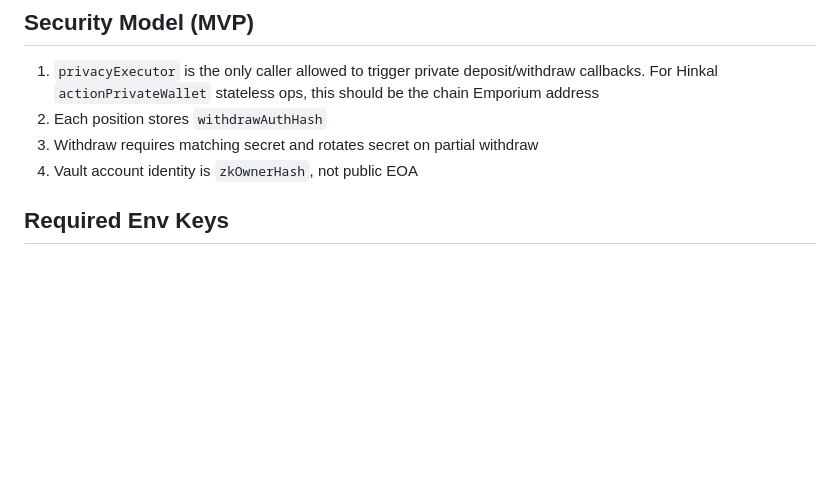
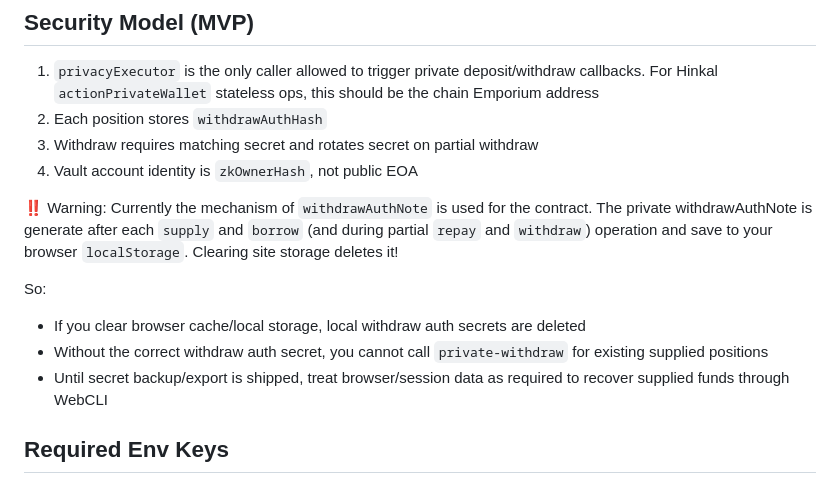
Before and after one commit to 0xdeval/private-better, a Markdown page: contracts/README.md, the part around the change. Rendered like a GitHub page; blank space fills up the shorter version.

Commit message:
chore: fix README

```diff
--- a/contracts/README.md
+++ b/contracts/README.md
@@ -35,6 +35,15 @@ This module implements private supply/borrow/repay/withdraw routing with per-own
 2. Each position stores `withdrawAuthHash`
 3. Withdraw requires matching secret and rotates secret on partial withdraw
 4. Vault account identity is `zkOwnerHash`, not public EOA
+
+‼️ Warning:
+Currently the mechanism of `withdrawAuthNote` is used for the contract. The private withdrawAuthNote is generate after each `supply` and `borrow` (and during partial `repay` and `withdraw`) operation and save to your browser `localStorage`. Clearing site storage deletes it!
+
+So:
+
+- If you clear browser cache/local storage, local withdraw auth secrets are deleted
+- Without the correct withdraw auth secret, you cannot call `private-withdraw` for existing supplied positions
+- Until secret backup/export is shipped, treat browser/session data as required to recover supplied funds through WebCLI
 
 ## Required Env Keys
 
```
Also changed, not shown: README.md (+36 -20 lines).
